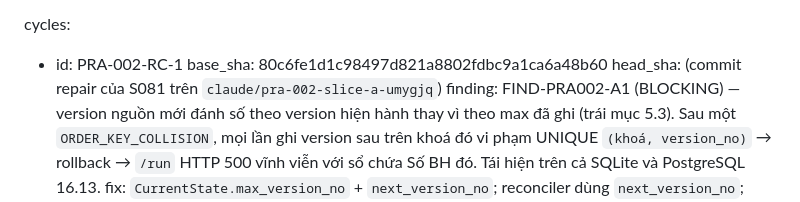
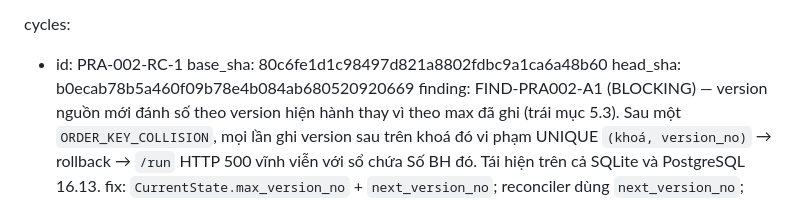
Before and after one commit to hoangvinhkta-creator/Reports, a Markdown page: PROJECT/REVIEW_BUDGET_LEDGER.md, the part around the change. Rendered like a GitHub page.

Commit message:
PRA-002 ledger: ghi head_sha thật của repair cycle 1
Co-Authored-By: Claude Opus 5 <noreply@anthropic.com>
Claude-Session: https://claude.ai/code/session_01DLc41B8Kzg6kfg8d2tB1Ru

```diff
--- a/PROJECT/REVIEW_BUDGET_LEDGER.md
+++ b/PROJECT/REVIEW_BUDGET_LEDGER.md
@@ -394,7 +394,7 @@ up/down trên PostgreSQL 16.13 thật.
 cycles:
 - id: PRA-002-RC-1
   base_sha: 80c6fe1d1c98497d821a8802fdbc9a1ca6a48b60
-  head_sha: (commit repair của S081 trên `claude/pra-002-slice-a-umygjq`)
+  head_sha: b0ecab78b5a460f09b78e4b084ab680520920669
   finding: FIND-PRA002-A1 (BLOCKING) — version nguồn mới đánh số theo version
     hiện hành thay vì theo max đã ghi (trái mục 5.3). Sau một
     `ORDER_KEY_COLLISION`, mọi lần ghi version sau trên khoá đó vi phạm UNIQUE
```
